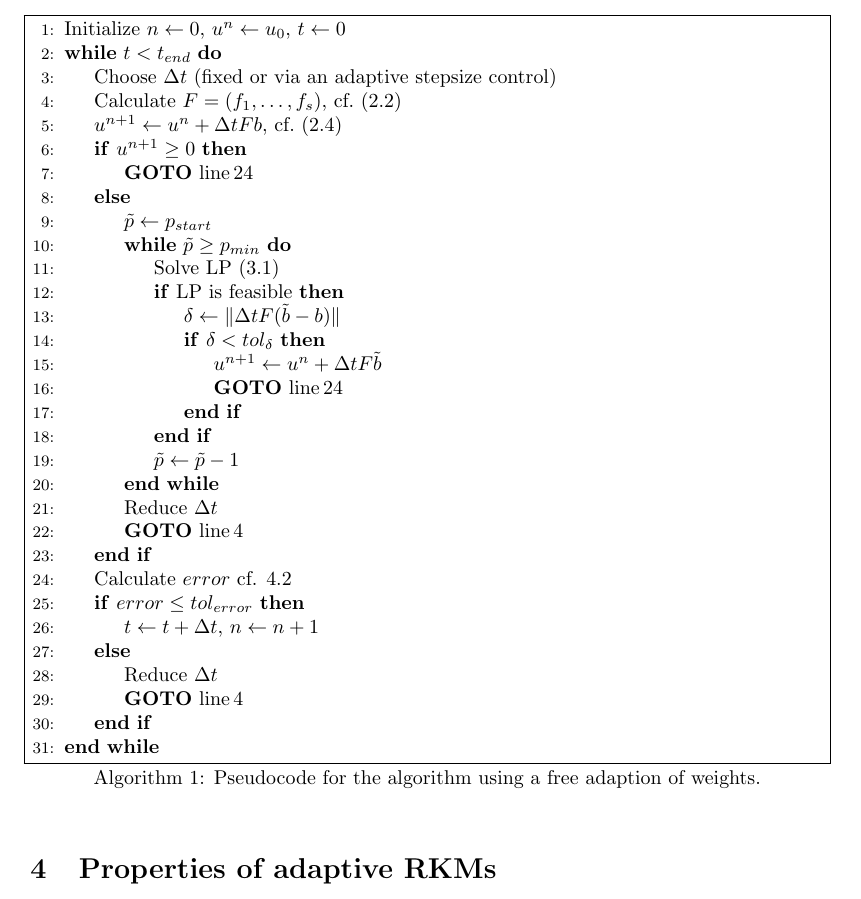
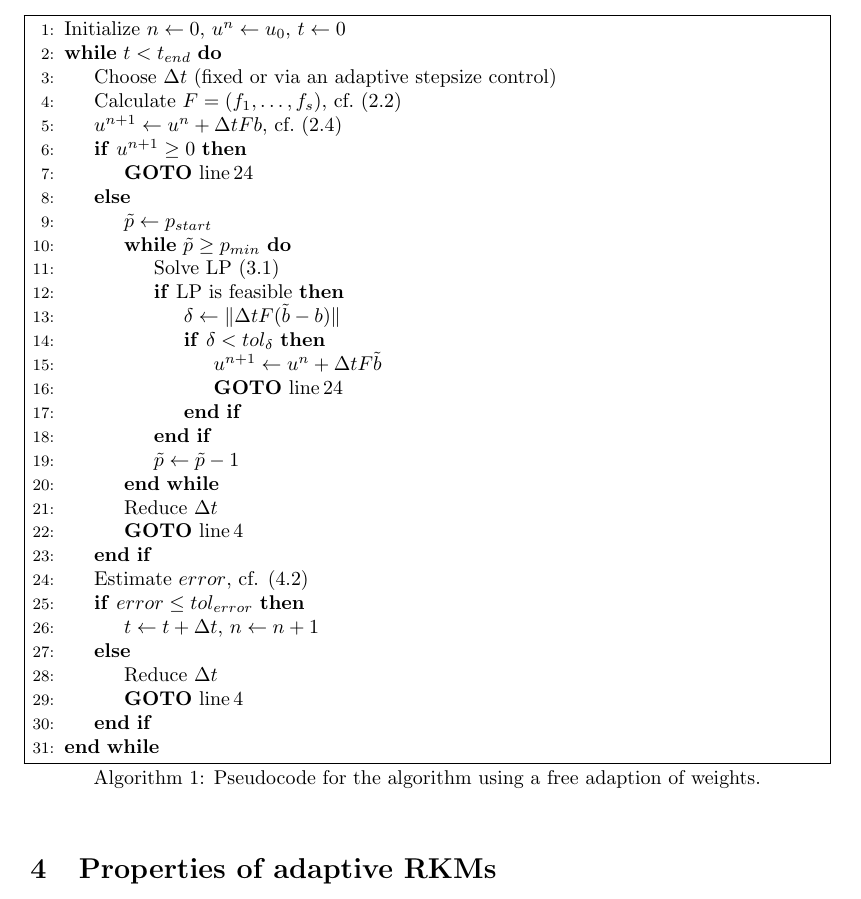
Before and after one commit to ketch/positiveRK, a LaTeX paper (nusslein_vsrp/latex/overview.tex): part of page 8 of 21, cut so that both start at the same text. Compiled offline with pdfLaTeX.

Commit message:
additional minor revision of the pseudocode

```diff
--- a/nusslein_vsrp/latex/overview.tex
+++ b/nusslein_vsrp/latex/overview.tex
@@ -673,7 +673,7 @@ is summarized in Algorithm\,\ref{alg:Adaption}.
 	\State Reduce $\dt$
 	\State \textbf{GOTO} line\,\ref{line:calc_stge}
 \EndIf
-\State Calculate $error$ cf. \ref{eq:Err} \label{line:update}
+\State Estimate $error$, cf. \eqref{eq:Err} \label{line:update}
 \If {$error \leq tol_{error}$}
 	\State $t \leftarrow t + \dt$, $n \leftarrow n+1$
 \Else
```
